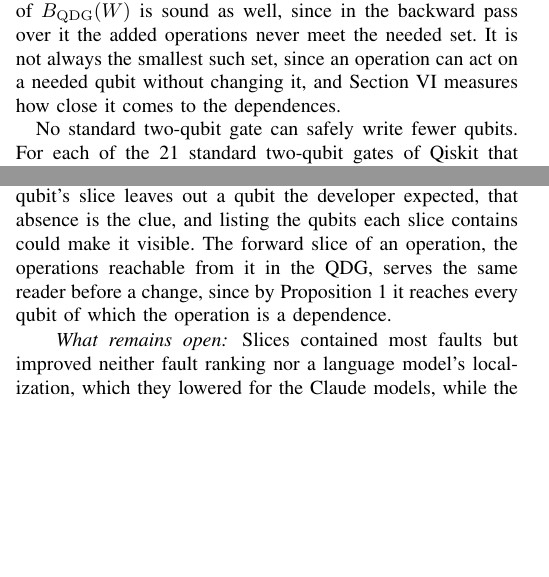
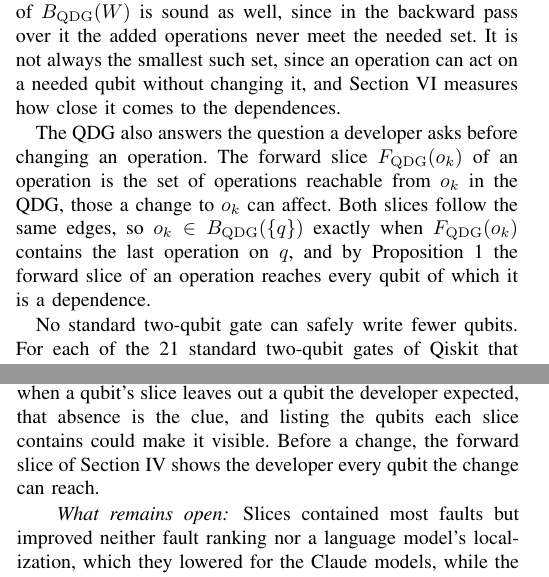
Before and after one commit to alomarhw/quantum-slice-semantics, a LaTeX paper (paper/new/main.tex, which reads paper/new/sections/core.tex, paper/new/sections/implications.tex): two parts of the columns of pages 5 and 11 of 13, joined at a grey line, cut so that both start at the same text, the shorter picture padded with empty space. The pictures show the PDF file paper/new/main.pdf that the author committed with the source.

Commit message:
Forward slices in the paper

```diff
--- a/paper/new/sections/core.tex
+++ b/paper/new/sections/core.tex
@@ -143,6 +143,11 @@ once answers every question about a set of qubits. Every superset of $\Bw(W)$ is
 operations never meet the needed set. It is not always the smallest such set, since an operation can act on a needed qubit without
 changing it, and Section~\ref{sec:results} measures how close it comes to the dependences.
 
+The QDG also answers the question a developer asks before changing an operation. The forward slice $\Fw(o_k)$ of an
+operation is the set of operations reachable from $o_k$ in the QDG, those a change to $o_k$ can affect. Both slices
+follow the same edges, so $o_k \in \Bw(\{q\})$ exactly when $\Fw(o_k)$ contains the last operation on $q$, and by
+Proposition~\ref{prop:complete} the forward slice of an operation reaches every qubit of which it is a dependence.
+
 No standard two-qubit gate can safely write fewer qubits. For each of the \numGateSignalN{} standard two-qubit
 gates of Qiskit that an exploratory check of Section~\ref{sec:design} examines, a change of either qubit's input
 changes the other's reduced state for some product input, so dropping either qubit from the write set misses a
--- a/paper/new/sections/implications.tex
+++ b/paper/new/sections/implications.tex
@@ -19,9 +19,7 @@ fault \numHFourDiffAbs{} points less often. A tool should label either as such a
 \paragraph*{What a slice cannot show}
 Every unit whose fault the QDG slice missed deletes an interaction, by removing a control, gate or preparation or by
 moving a gate to another qubit. No slice contains an operation the program lacks, so when a qubit's slice leaves out a qubit
-the developer expected, that absence is the clue, and listing the qubits each slice contains could make it visible. The forward slice of an
-operation, the operations reachable from it in the QDG, serves the same reader before a change, since by
-Proposition~\ref{prop:complete} it reaches every qubit of which the operation is a dependence.
+the developer expected, that absence is the clue, and listing the qubits each slice contains could make it visible. Before a change, the forward slice of Section~\ref{sec:core} shows the developer every qubit the change can reach.
 
 \paragraph*{What remains open}
 Slices contained most faults but improved neither fault ranking nor a language model's localization, which they
```
Also changed, not shown: paper/new/sections/results.tex (+3 -0 lines), MANIFEST.sha256.tsv, paper/new/main.pdf.
